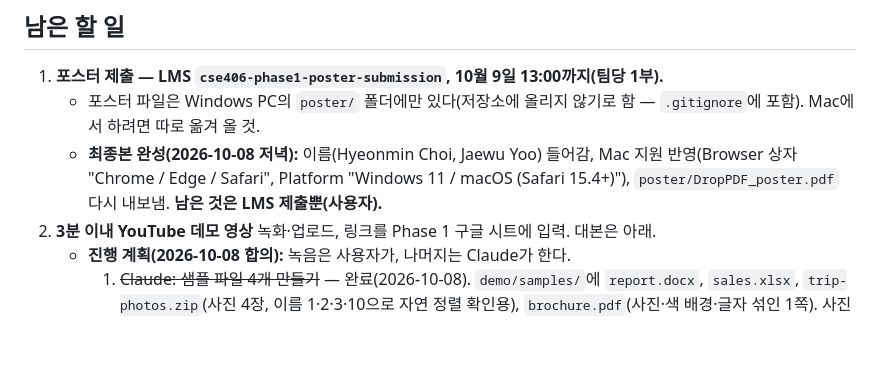
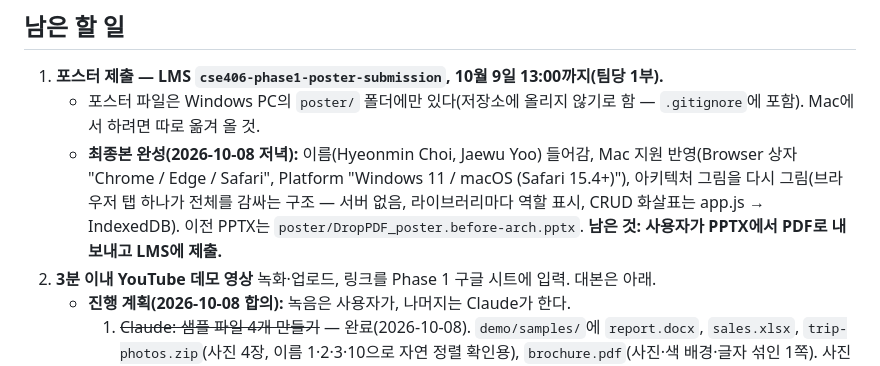
Before and after one commit to MLmimikyu/guaze1_systemsoftware, a Markdown page: HANDOFF.md, the part around the change. GitHub-like rendering; blank space fills up the shorter version.

Commit message:
Handoff: note redrawn poster architecture
Co-Authored-By: Claude Opus 5.5 <noreply@anthropic.com>

```diff
--- a/HANDOFF.md
+++ b/HANDOFF.md
@@ -31,7 +31,7 @@ python3 -m http.server 8000 --bind 127.0.0.1 --directory web
 
 1. **포스터 제출 — LMS `cse406-phase1-poster-submission`, 10월 9일 13:00까지(팀당 1부).**
    - 포스터 파일은 Windows PC의 `poster/` 폴더에만 있다(저장소에 올리지 않기로 함 — `.gitignore`에 포함). Mac에서 하려면 따로 옮겨 올 것.
-   - **최종본 완성(2026-10-08 저녁):** 이름(Hyeonmin Choi, Jaewu Yoo) 들어감, Mac 지원 반영(Browser 상자 "Chrome / Edge / Safari", Platform "Windows 11 / macOS (Safari 15.4+)"), `poster/DropPDF_poster.pdf` 다시 내보냄. **남은 것은 LMS 제출뿐(사용자).**
+   - **최종본 완성(2026-10-08 저녁):** 이름(Hyeonmin Choi, Jaewu Yoo) 들어감, Mac 지원 반영(Browser 상자 "Chrome / Edge / Safari", Platform "Windows 11 / macOS (Safari 15.4+)"), 아키텍처 그림을 다시 그림(브라우저 탭 하나가 전체를 감싸는 구조 — 서버 없음, 라이브러리마다 역할 표시, CRUD 화살표는 app.js → IndexedDB). 이전 PPTX는 `poster/DropPDF_poster.before-arch.pptx`. **남은 것: 사용자가 PPTX에서 PDF로 내보내고 LMS에 제출.**
 2. **3분 이내 YouTube 데모 영상** 녹화·업로드, 링크를 Phase 1 구글 시트에 입력. 대본은 아래.
    - **진행 계획(2026-10-08 합의):** 녹음은 사용자가, 나머지는 Claude가 한다.
      1. ~~Claude: 샘플 파일 4개 만들기~~ — 완료(2026-10-08). `demo/samples/`에 `report.docx`, `sales.xlsx`, `trip-photos.zip`(사진 4장, 이름 1·2·3·10으로 자연 정렬 확인용), `brochure.pdf`(사진·색 배경·글자 섞인 1쪽). 사진은 직접 그린 풍경 그림(`demo/photos/`). 다시 만들려면 `demo/make-photos.ps1 demo/photos` → `powershell.exe -File demo/make-samples.ps1 demo` (Windows PowerShell 5.1로 실행 — PowerShell 7은 Office COM 값 설정이 깨짐). `demo/`는 저장소에 올리지 않음(`.gitignore`).
```
